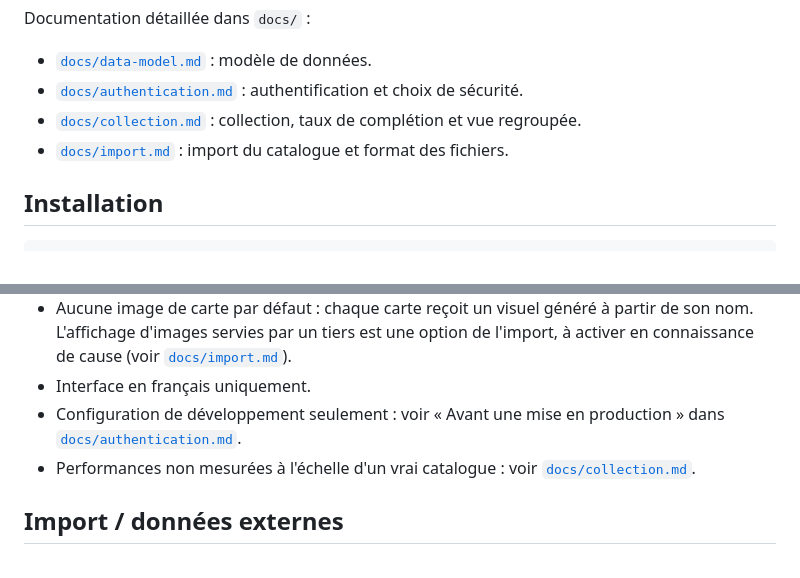
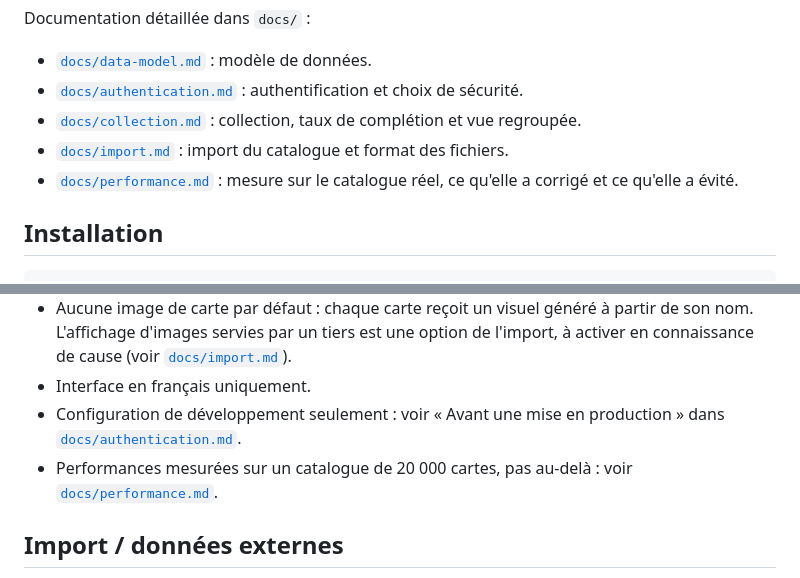
Before and after one commit to castorno/objectif-binder, a Markdown page: README.md, 2 parts joined by grey strips. GitHub-like rendering.

Commit message:
docs: document the performance measurement
Co-Authored-By: Claude Opus 5.5 <noreply@anthropic.com>

```diff
--- a/README.md
+++ b/README.md
@@ -42,6 +42,7 @@ Documentation détaillée dans `docs/` :
 - [`docs/authentication.md`](./docs/authentication.md) : authentification et choix de sécurité.
 - [`docs/collection.md`](./docs/collection.md) : collection, taux de complétion et vue regroupée.
 - [`docs/import.md`](./docs/import.md) : import du catalogue et format des fichiers.
+- [`docs/performance.md`](./docs/performance.md) : mesure sur le catalogue réel, ce qu'elle a corrigé et ce qu'elle a évité.
 
 ## Installation
 
@@ -82,7 +83,7 @@ docker compose exec frontend npm test     # frontend
 - Aucune image de carte par défaut : chaque carte reçoit un visuel généré à partir de son nom. L'affichage d'images servies par un tiers est une option de l'import, à activer en connaissance de cause (voir [`docs/import.md`](./docs/import.md)).
 - Interface en français uniquement.
 - Configuration de développement seulement : voir « Avant une mise en production » dans [`docs/authentication.md`](./docs/authentication.md).
-- Performances non mesurées à l'échelle d'un vrai catalogue : voir [`docs/collection.md`](./docs/collection.md#limites-connues).
+- Performances mesurées sur un catalogue de 20 000 cartes, pas au-delà : voir [`docs/performance.md`](./docs/performance.md).
 
 ## Import / données externes
 
```
Also changed, not shown: docs/collection.md (+1 -1 lines), docs/performance.md (added, +87 -0 lines).
